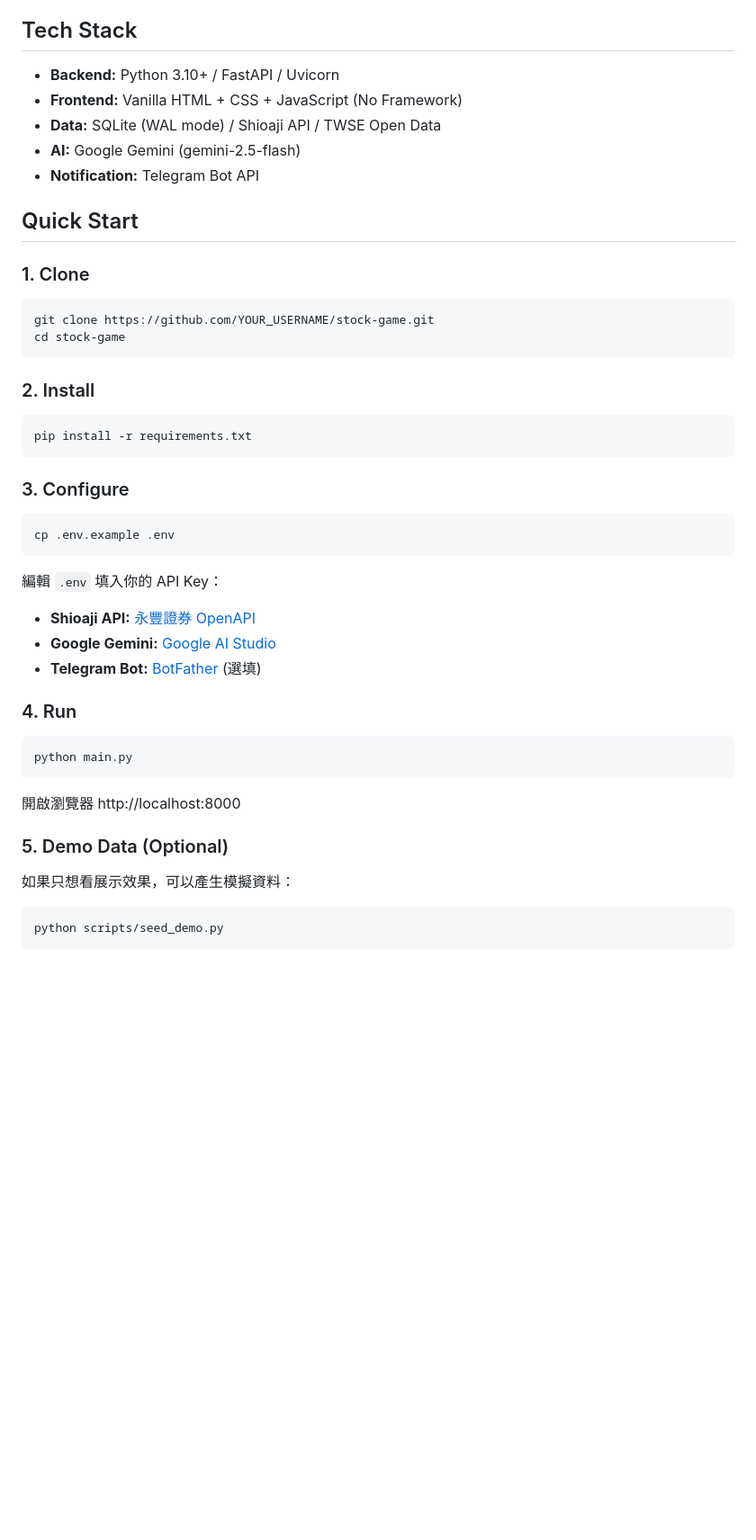
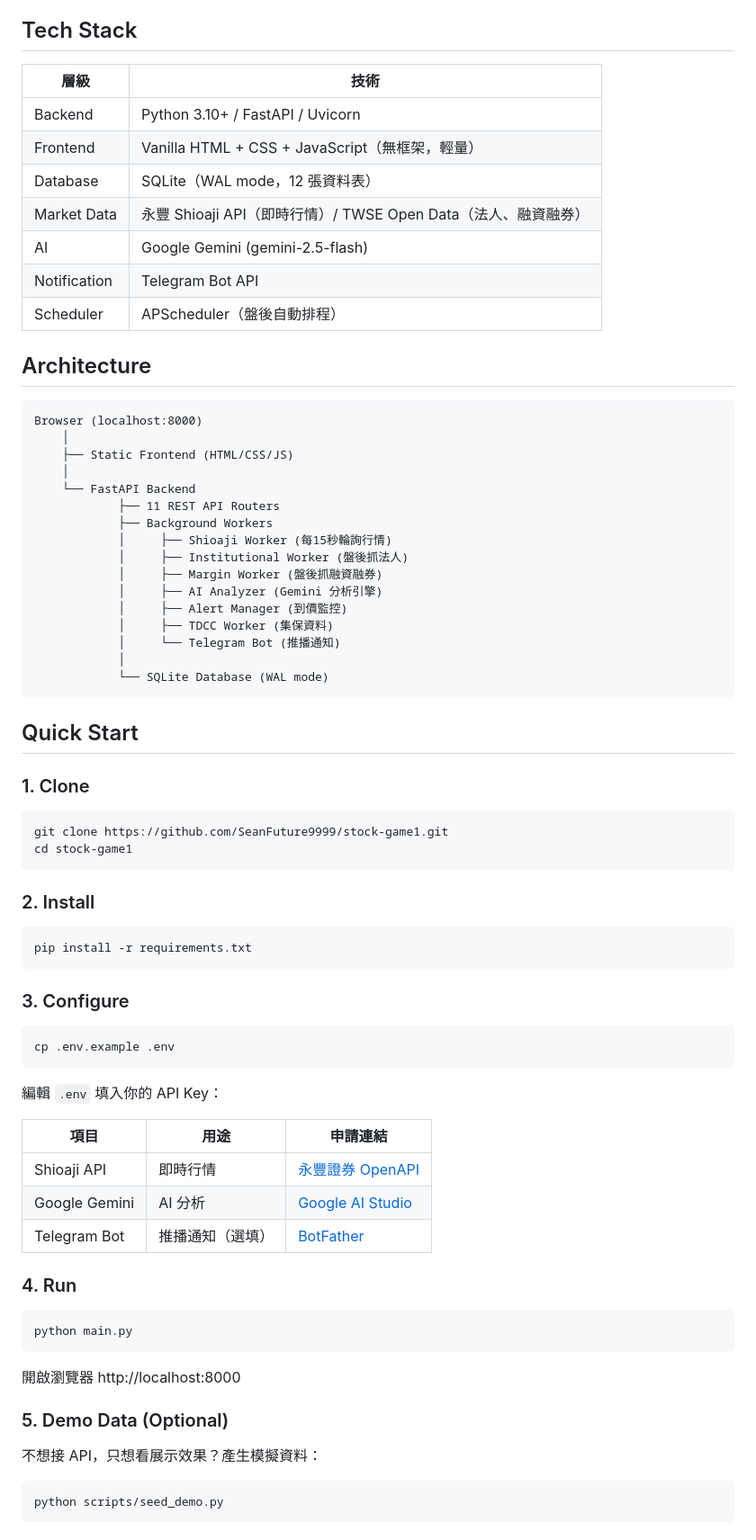
Before and after one commit to SeanFuture9999/stock-game1, a Markdown page: README.md, the part around one of its changes. Shown at 90% size. Rendered like a GitHub page; blank space fills up the shorter version.

````diff
--- a/README.md
+++ b/README.md
@@ -24,19 +58,44 @@
 
 ## Tech Stack
 
-- **Backend:** Python 3.10+ / FastAPI / Uvicorn
-- **Frontend:** Vanilla HTML + CSS + JavaScript (No Framework)
-- **Data:** SQLite (WAL mode) / Shioaji API / TWSE Open Data
-- **AI:** Google Gemini (gemini-2.5-flash)
-- **Notification:** Telegram Bot API
+| 層級 | 技術 |
+|------|------|
+| Backend | Python 3.10+ / FastAPI / Uvicorn |
+| Frontend | Vanilla HTML + CSS + JavaScript（無框架，輕量） |
+| Database | SQLite（WAL mode，12 張資料表）|
+| Market Data | 永豐 Shioaji API（即時行情）/ TWSE Open Data（法人、融資融券）|
+| AI | Google Gemini (gemini-2.5-flash) |
+| Notification | Telegram Bot API |
+| Scheduler | APScheduler（盤後自動排程）|
+
+## Architecture
+
+```
+Browser (localhost:8000)
+    │
+    ├── Static Frontend (HTML/CSS/JS)
+    │
+    └── FastAPI Backend
+            ├── 11 REST API Routers
+            ├── Background Workers
+            │     ├── Shioaji Worker (每15秒輪詢行情)
+            │     ├── Institutional Worker (盤後抓法人)
+            │     ├── Margin Worker (盤後抓融資融券)
+            │     ├── AI Analyzer (Gemini 分析引擎)
+            │     ├── Alert Manager (到價監控)
+            │     ├── TDCC Worker (集保資料)
+            │     └── Telegram Bot (推播通知)
+            │
+            └── SQLite Database (WAL mode)
+```
 
 ## Quick Start
 
 ### 1. Clone
 
 ```bash
-git clone https://github.com/YOUR_USERNAME/stock-game.git
-cd stock-game
+git clone https://github.com/SeanFuture9999/stock-game1.git
+cd stock-game1
 ```
 
 ### 2. Install
@@ -52,9 +111,12 @@ cp .env.example .env
 ```
 
 編輯 `.env` 填入你的 API Key：
-- **Shioaji API:** [永豐證券 OpenAPI](https://www.sinotrade.com.tw/openapi)
-- **Google Gemini:** [Google AI Studio](https://aistudio.google.com/apikey)
-- **Telegram Bot:** [BotFather](https://t.me/BotFather) (選填)
+
+| 項目 | 用途 | 申請連結 |
+|------|------|----------|
+| Shioaji API | 即時行情 | [永豐證券 OpenAPI](https://www.sinotrade.com.tw/openapi) |
+| Google Gemini | AI 分析 | [Google AI Studio](https://aistudio.google.com/apikey) |
+| Telegram Bot | 推播通知（選填）| [BotFather](https://t.me/BotFather) |
 
 ### 4. Run
 
@@ -66,7 +128,7 @@ python main.py
 
 ### 5. Demo Data (Optional)
 
-如果只想看展示效果，可以產生模擬資料：
+不想接 API，只想看展示效果？產生模擬資料：
 
 ```bash
 python scripts/seed_demo.py
````
Also changed, not shown: other parts of README.md (+100 -47 lines).
